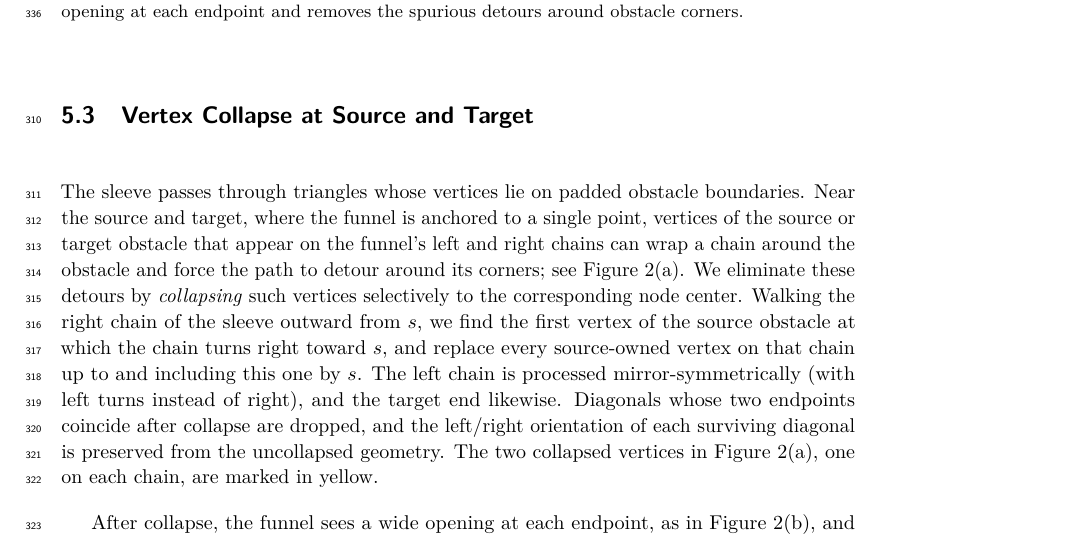
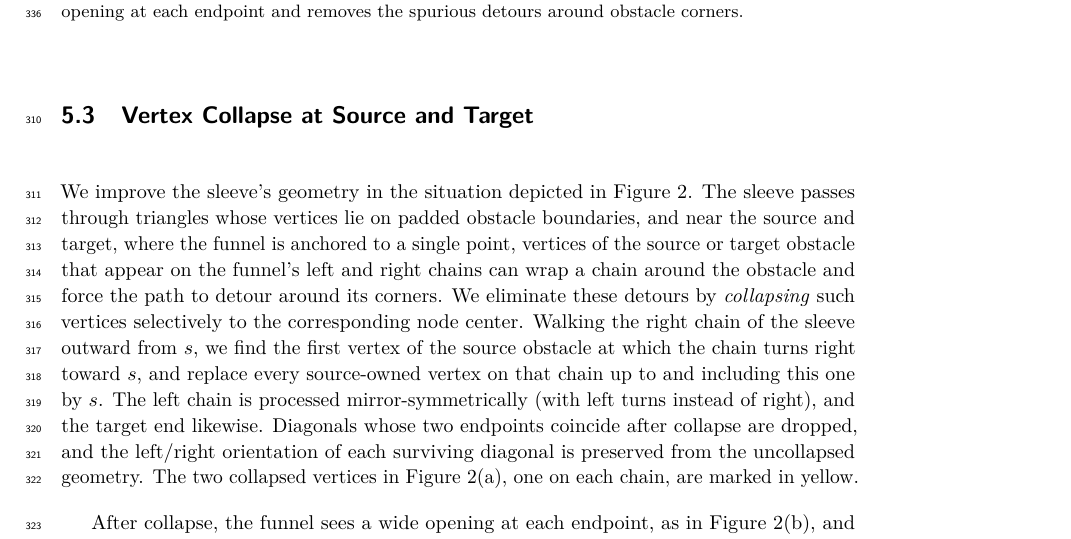
Before and after one commit to levnach/paper_msagljs, a LaTeX paper (gd2026.tex): part of page 9 of 13, cut so that both start at the same text. Compiled offline with pdfLaTeX.

Commit message:
Sec 5.3: lead with figure reference, then explain the algorithm
Replace the bare problem statement with a forward reference to Figure 2
followed by the algorithm explanation, per the requested phrasing
"We improve the sleeve's geometry in the situation depicted in Figure 2."

Co-authored-by: Copilot <223556219+Copilot@users.noreply.github.com>

```diff
--- a/gd2026.tex
+++ b/gd2026.tex
@@ -456,12 +456,13 @@ Before launching the sleeve search for an edge $(s,t)$ we attempt an even cheape
 \subsection{Vertex Collapse at Source and Target}
 \label{sec:collapse}
 
-The sleeve passes through triangles whose vertices lie on padded
-obstacle boundaries. Near the source and target, where the funnel is
-anchored to a single point, vertices of the source or target obstacle
-that appear on the funnel's left and right chains can wrap a chain
-around the obstacle and force the path to detour around its corners;
-see Figure~\ref{fig:collapse}(a). We eliminate these detours by
+We improve the sleeve's geometry in the situation depicted in
+Figure~\ref{fig:collapse}. The sleeve passes through triangles whose
+vertices lie on padded obstacle boundaries, and near the source and
+target, where the funnel is anchored to a single point, vertices of
+the source or target obstacle that appear on the funnel's left and
+right chains can wrap a chain around the obstacle and force the path
+to detour around its corners. We eliminate these detours by
 \emph{collapsing} such vertices selectively to the corresponding node
 center. Walking the right chain of the sleeve outward from~$s$, we
 find the first vertex of the source obstacle at which the chain turns
```
Also changed, not shown: gd2026.pdf.
